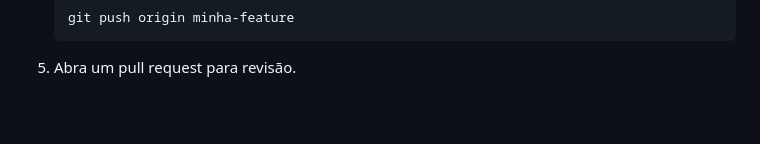
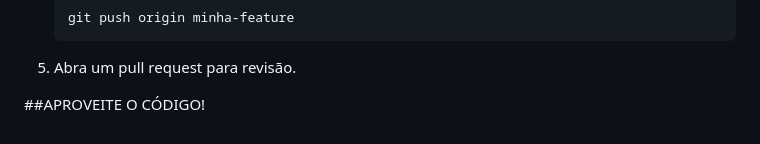
Before and after one commit to leonardoffigueiredo/doacoes-transparentes, a Markdown page: README.md, the part around the change. Rendered like a GitHub page; blank space fills up the shorter version.

````diff
--- a/README.md
+++ b/README.md
@@ -78,3 +78,6 @@ Contribuições são sempre bem-vindas! Para contribuir:
     git push origin minha-feature
     ```
 5. Abra um pull request para revisão.
+
+
+##APROVEITE O CÓDIGO!
````
